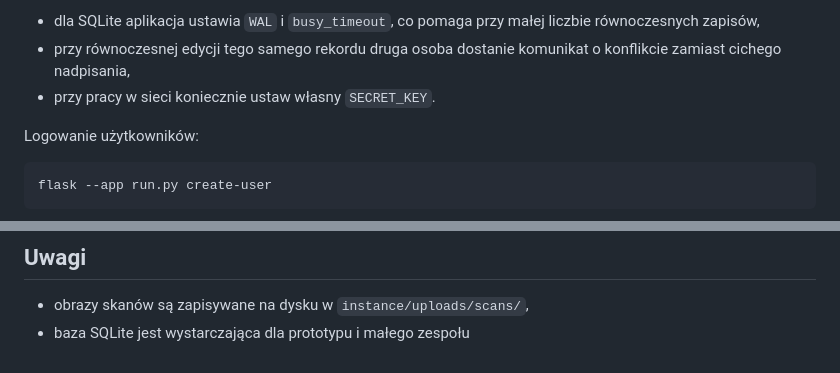
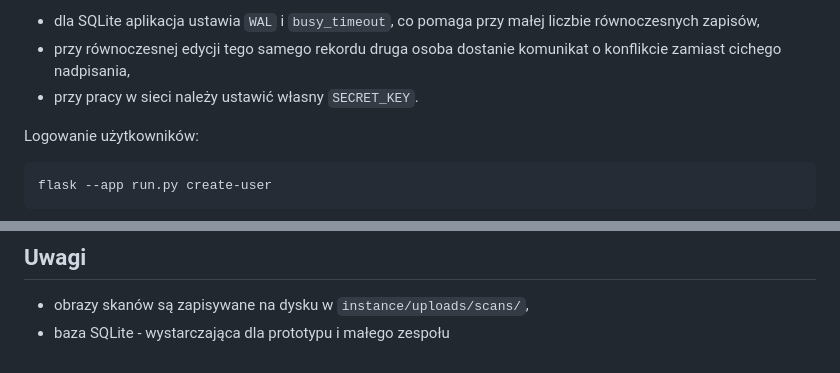
Before and after one commit to pjaskulski/manuscript-lab, a Markdown page: README.md, 2 parts joined by grey strips. GitHub-like rendering.

Commit message:
logowanie

```diff
--- a/README.md
+++ b/README.md
@@ -92,7 +92,7 @@ gunicorn -w 2 -b 127.0.0.1:8000 "run:app"
 Uwagi wdrożeniowe:
 - dla SQLite aplikacja ustawia `WAL` i `busy_timeout`, co pomaga przy małej liczbie równoczesnych zapisów,
 - przy równoczesnej edycji tego samego rekordu druga osoba dostanie komunikat o konflikcie zamiast cichego nadpisania,
-- przy pracy w sieci koniecznie ustaw własny `SECRET_KEY`.
+- przy pracy w sieci należy ustawić własny `SECRET_KEY`.
 
 Logowanie użytkowników:
 
@@ -141,4 +141,4 @@ README.md
 
 ## Uwagi
 - obrazy skanów są zapisywane na dysku w `instance/uploads/scans/`,
-- baza SQLite jest wystarczająca dla prototypu i małego zespołu
+- baza SQLite - wystarczająca dla prototypu i małego zespołu
```
